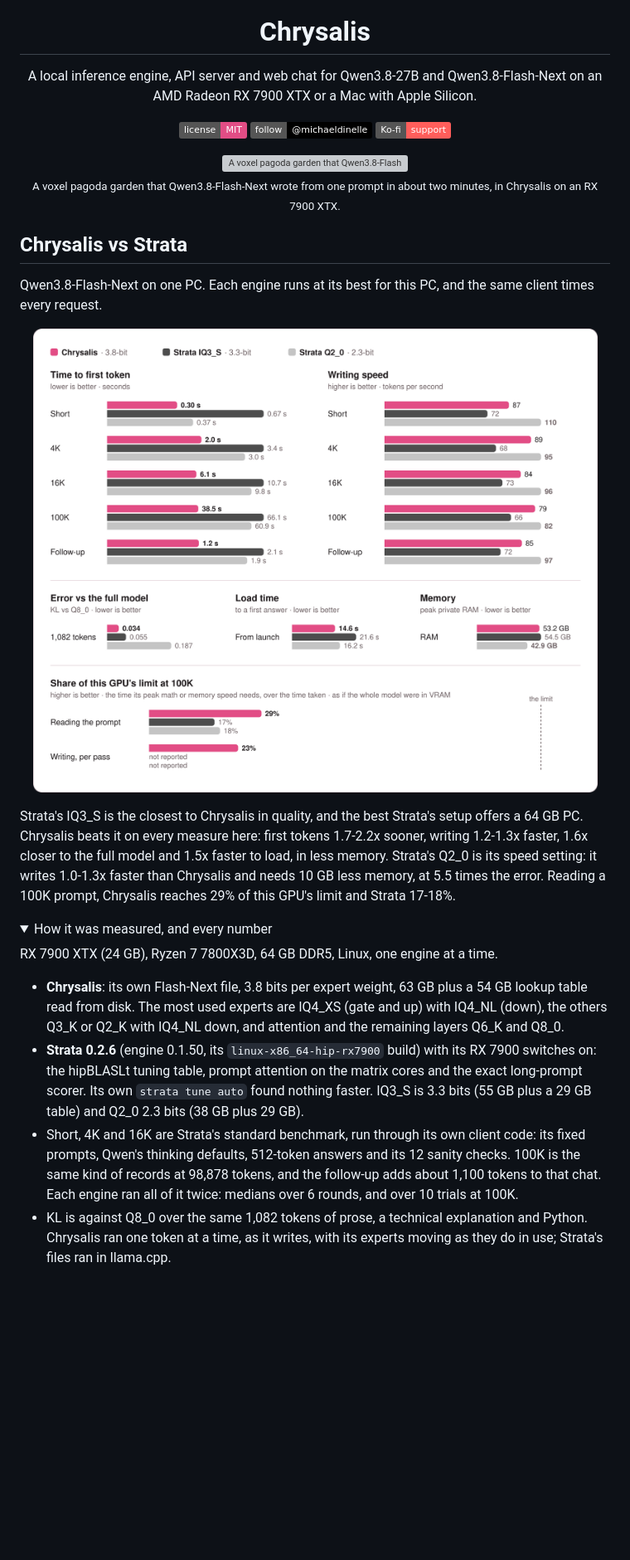
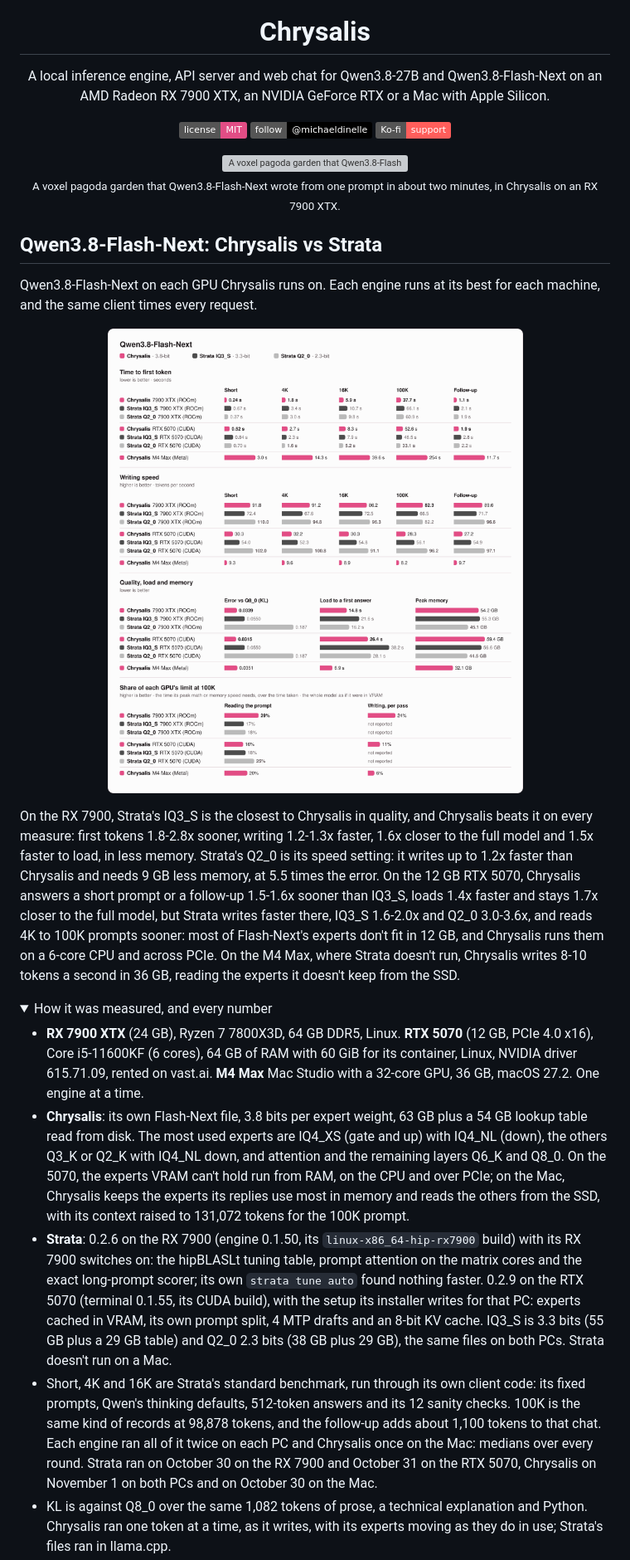
Before and after one commit to michaelDinelle/chrysalis-inference, a Markdown page: README.md, the part around one of its changes. Shown at 83% size. GitHub-like rendering; pictures changed too: media/flash-next.png (added), media/vs-strata.png (deleted); folded sections open; badges without logos; blank space fills up the shorter version; grey boxes are pictures that could not be loaded.

```diff
--- a/README.md
+++ b/README.md
@@ -2,7 +2,7 @@
 
 <h1 align="center">Chrysalis</h1>
 
-<p align="center">A local inference engine, API server and web chat for Qwen3.8-27B and Qwen3.8-Flash-Next on an AMD Radeon RX 7900 XTX or a Mac with Apple Silicon.</p>
+<p align="center">A local inference engine, API server and web chat for Qwen3.8-27B and Qwen3.8-Flash-Next on an AMD Radeon RX 7900 XTX, an NVIDIA GeForce RTX or a Mac with Apple Silicon.</p>
 
 <p align="center">
   <a href="LICENSE"><img alt="MIT license" src="https://img.shields.io/badge/license-MIT-e24d85"></a>
@@ -13,31 +13,42 @@
 <p align="center"><img src="media/pagoda.webp" width="900" alt="A voxel pagoda garden that Qwen3.8-Flash-Next wrote in Chrysalis, running in the browser"><br>
 <sub>A voxel pagoda garden that Qwen3.8-Flash-Next wrote from one prompt in about two minutes, in Chrysalis on an RX 7900 XTX.</sub></p>
 
-## Chrysalis vs Strata
+## Qwen3.8-Flash-Next: Chrysalis vs Strata
 
-Qwen3.8-Flash-Next on one PC. Each engine runs at its best for this PC, and the same client times every request.
+Qwen3.8-Flash-Next on each GPU Chrysalis runs on. Each engine runs at its best for each machine, and the same client
+times every request.
 
-<p align="center"><img src="media/vs-strata.png" width="860" alt="Chrysalis against Strata IQ3_S and Q2_0: time to first token and writing speed at five prompt lengths, error against Q8_0, load time, memory, and each one's share of this GPU's limit"></p>
+<p align="center"><img src="media/flash-next.png" width="860" alt="Qwen3.8-Flash-Next in Chrysalis and Strata on an RX 7900 XTX, an RTX 5070 and an M4 Max: time to first token and writing speed at five prompt lengths, error against Q8_0, load time, memory, and each one's share of its GPU's limit"></p>
 
-Strata's IQ3_S is the closest to Chrysalis in quality, and the best Strata's setup offers a 64 GB PC. Chrysalis beats it
-on every measure here: first tokens 1.7-2.2x sooner, writing 1.2-1.3x faster, 1.6x closer to the full model and 1.5x
-faster to load, in less memory. Strata's Q2_0 is its speed setting: it writes 1.0-1.3x faster than Chrysalis and needs
-10 GB less memory, at 5.5 times the error. Reading a 100K prompt, Chrysalis reaches 29% of this GPU's limit and Strata
-17-18%.
+On the RX 7900, Strata's IQ3_S is the closest to Chrysalis in quality, and Chrysalis beats it on every measure:
+first tokens 1.8-2.8x sooner, writing 1.2-1.3x faster, 1.6x closer to the full model and 1.5x faster to load, in less
+memory. Strata's Q2_0 is its speed setting: it writes up to 1.2x faster than Chrysalis and needs 9 GB less memory, at
+5.5 times the error. On the 12 GB RTX 5070, Chrysalis answers a short prompt or a follow-up 1.5-1.6x sooner than
+IQ3_S, loads 1.4x faster and stays 1.7x closer to the full model, but Strata writes faster there, IQ3_S 1.6-2.0x and
+Q2_0 3.0-3.6x, and reads 4K to 100K prompts sooner: most of Flash-Next's experts don't fit in 12 GB, and Chrysalis
+runs them on a 6-core CPU and across PCIe. On the M4 Max, where Strata doesn't run, Chrysalis writes 8-10 tokens a
+second in 36 GB, reading the experts it doesn't keep from the SSD.
 
 <details><summary>How it was measured, and every number</summary>
 
-RX 7900 XTX (24 GB), Ryzen 7 7800X3D, 64 GB DDR5, Linux, one engine at a time.
-
-- **Chrysalis**: its own Flash-Next file, 3.8 bits per expert weight, 63 GB plus a 54 GB lookup table read from disk. The
-  most used experts are IQ4_XS (gate and up) with IQ4_NL (down), the others Q3_K or Q2_K with IQ4_NL down, and attention
-  and the remaining layers Q6_K and Q8_0.
-- **Strata 0.2.6** (engine 0.1.50, its `linux-x86_64-hip-rx7900` build) with its RX 7900 switches on: the hipBLASLt
-  tuning table, prompt attention on the matrix cores and the exact long-prompt scorer. Its own `strata tune auto` found
-  nothing faster. IQ3_S is 3.3 bits (55 GB plus a 29 GB table) and Q2_0 2.3 bits (38 GB plus 29 GB).
+- **RX 7900 XTX** (24 GB), Ryzen 7 7800X3D, 64 GB DDR5, Linux. **RTX 5070** (12 GB, PCIe 4.0 x16), Core i5-11600KF (6
+  cores), 64 GB of RAM with 60 GiB for its container, Linux, NVIDIA driver 615.71.09, rented on vast.ai. **M4 Max** Mac
+  Studio with a 32-core GPU, 36 GB, macOS 27.2. One engine at a time.
+- **Chrysalis**: its own Flash-Next file, 3.8 bits per expert weight, 63 GB plus a 54 GB lookup table read from disk.
+  The most used experts are IQ4_XS (gate and up) with IQ4_NL (down), the others Q3_K or Q2_K with IQ4_NL down, and
+  attention and the remaining layers Q6_K and Q8_0. On the 5070, the experts VRAM can't hold run from RAM, on the CPU
+  and over PCIe; on the Mac, Chrysalis keeps the experts its replies use most in memory and reads the others from the
+  SSD, with its context raised to 131,072 tokens for the 100K prompt.
+- **Strata**: 0.2.6 on the RX 7900 (engine 0.1.50, its `linux-x86_64-hip-rx7900` build) with its RX 7900 switches on:
+  the hipBLASLt tuning table, prompt attention on the matrix cores and the exact long-prompt scorer; its own
+  `strata tune auto` found nothing faster. 0.2.9 on the RTX 5070 (terminal 0.1.55, its CUDA build), with the setup its
+  installer writes for that PC: experts cached in VRAM, its own prompt split, 4 MTP drafts and an 8-bit KV cache. IQ3_S
+  is 3.3 bits (55 GB plus a 29 GB table) and Q2_0 2.3 bits (38 GB plus 29 GB), the same files on both PCs. Strata
+  doesn't run on a Mac.
 - Short, 4K and 16K are Strata's standard benchmark, run through its own client code: its fixed prompts, Qwen's thinking
   defaults, 512-token answers and its 12 sanity checks. 100K is the same kind of records at 98,878 tokens, and the
-  follow-up adds about 1,100 tokens to that chat. Each engine ran all of it twice: medians over 6 rounds, and over 10
-  trials at 100K.
+  follow-up adds about 1,100 tokens to that chat. Each engine ran all of it twice on each PC and Chrysalis once on the
+  Mac: medians over every round. Strata ran on October 30 on the RX 7900 and October 31 on the RTX 5070, Chrysalis on
+  November 1 on both PCs and on October 30 on the Mac.
 - KL is against Q8_0 over the same 1,082 tokens of prose, a technical explanation and Python. Chrysalis ran one token at
   a time, as it writes, with its experts moving as they do in use; Strata's files ran in llama.cpp.
```
Also changed, not shown: other parts of README.md (+147 -85 lines), media/27b-vs-llamacpp.png (deleted), media/27b.png (added), media/mac-27b.png (deleted).
